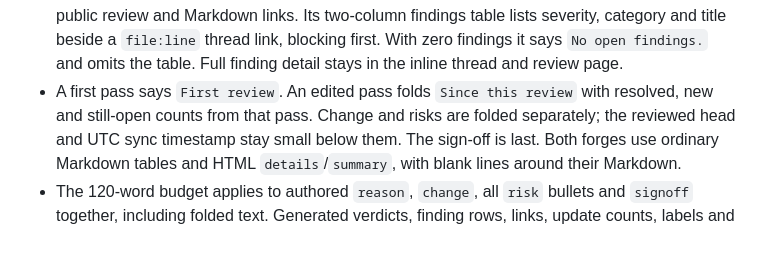
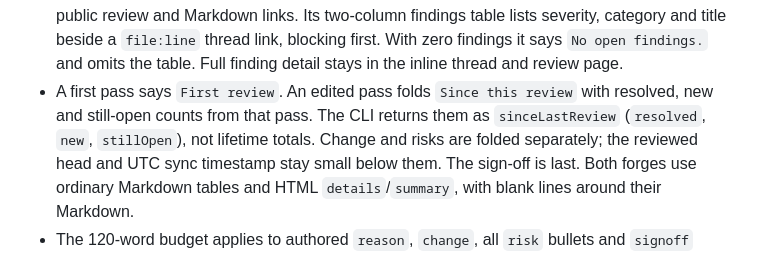
Before and after one commit to Thurbeen/thurview, a Markdown page: skills/thurview-pr-review/SKILL.md, the part around the change. Rendered like a GitHub page.

Commit message:
docs(skill): document summary pass count fields

```diff
--- a/skills/thurview-pr-review/SKILL.md
+++ b/skills/thurview-pr-review/SKILL.md
@@ -233,7 +233,9 @@ holds the ids of open findings this push fixed:
   blocking first. With zero findings it says `No open findings.` and omits
   the table. Full finding detail stays in the inline thread and review page.
 - A first pass says `First review`. An edited pass folds `Since this review`
-  with resolved, new and still-open counts from that pass. Change and risks
+  with resolved, new and still-open counts from that pass. The CLI returns
+  them as `sinceLastReview` (`resolved`, `new`, `stillOpen`), not lifetime
+  totals. Change and risks
   are folded separately; the reviewed head and UTC sync timestamp stay small
   below them. The sign-off is last. Both forges use ordinary Markdown tables
   and HTML `details`/`summary`, with blank lines around their Markdown.
```
